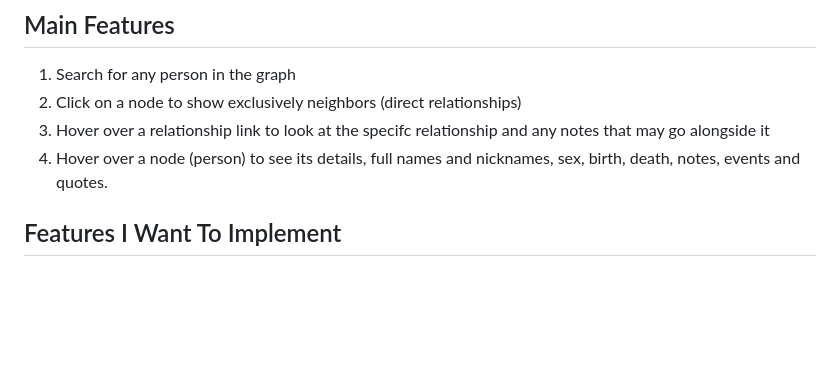
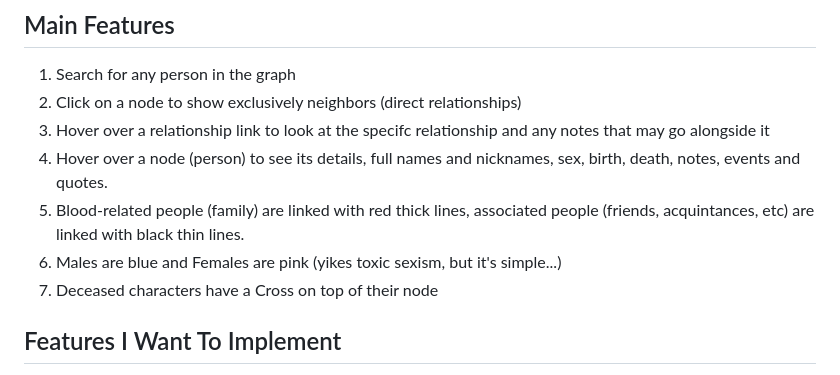
Before and after one commit to Juansero29/gedcom_character_map_graphs, a Markdown page: README.md, the part around the change. Drawn GitHub-style; blank space fills up the shorter version.

```diff
--- a/README.md
+++ b/README.md
@@ -14,6 +14,9 @@ The `index.html` file proposes a website in which one selects a `*.ged` file, an
 1. Click on a node to show exclusively neighbors (direct relationships)
 1. Hover over a relationship link to look at the specifc relationship and any notes that may go alongside it
 1. Hover over a node (person) to see its details, full names and nicknames, sex, birth, death, notes, events and quotes.
+1. Blood-related people (family) are linked with red thick lines, associated people (friends, acquintances, etc) are linked with black thin lines.
+1. Males are blue and Females are pink (yikes toxic sexism, but it's simple...)
+1. Deceased characters have a Cross on top of their node
 
 ## Features I Want To Implement
 
```
